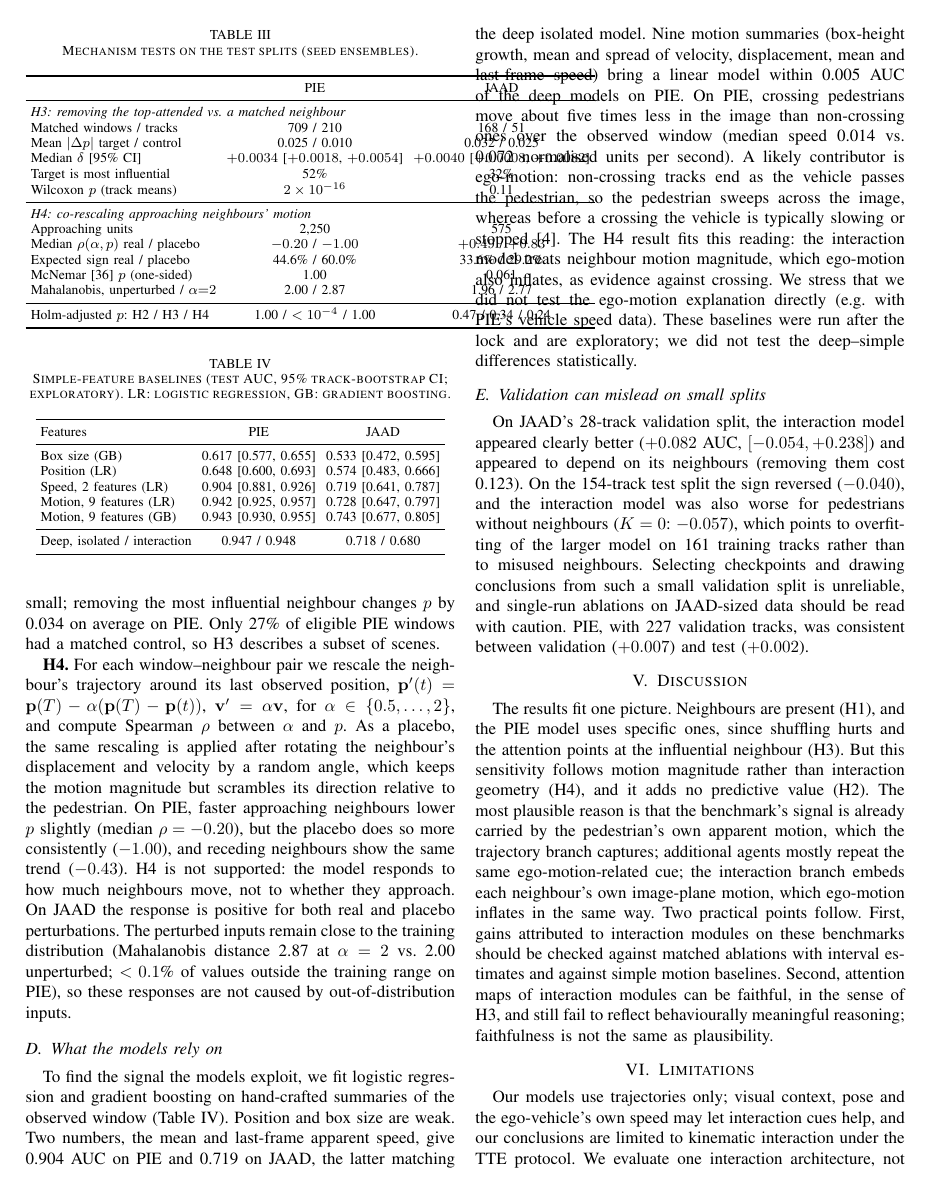
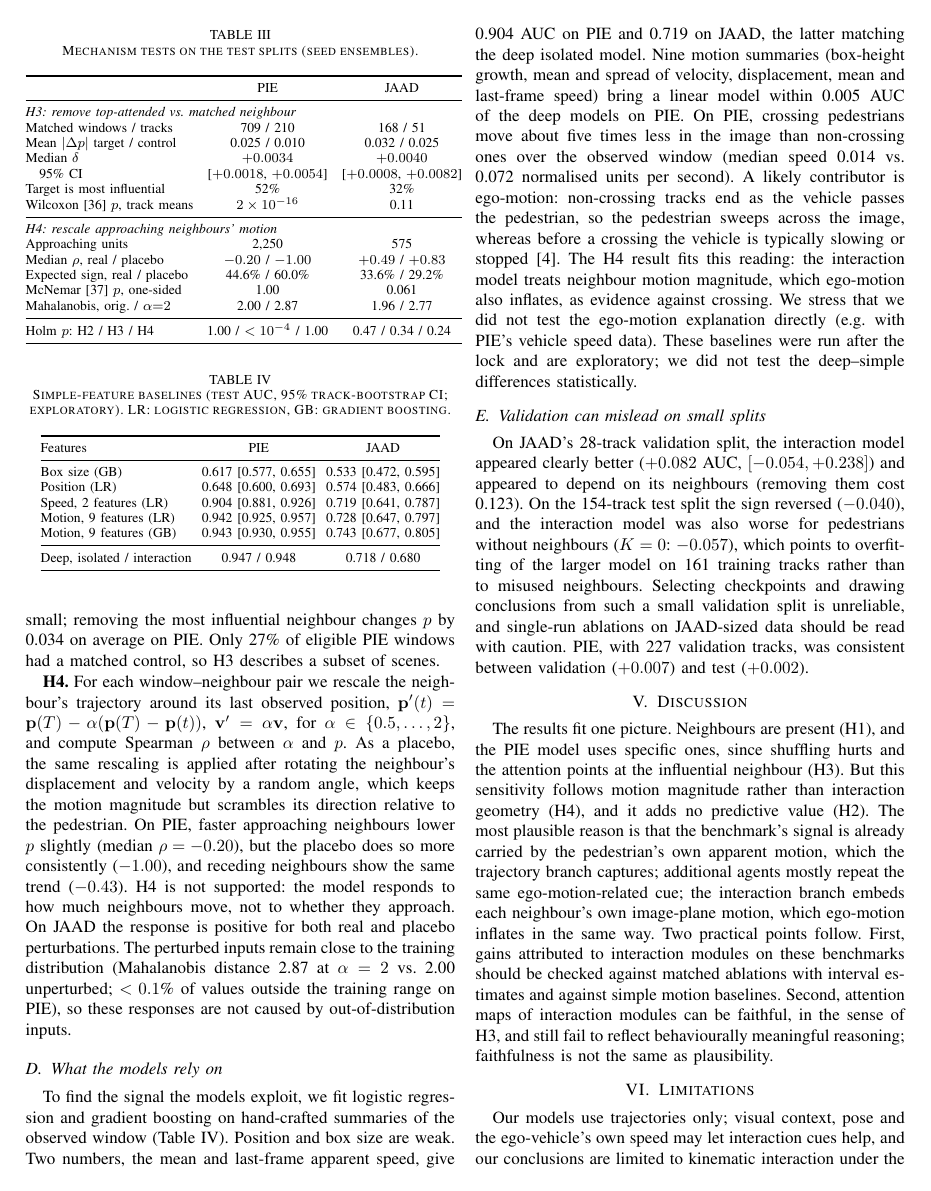
Before and after one commit to vikaxxh/explainable-multimodal-HAR, a LaTeX paper (paper/main.tex): page 4 of 6. Compiled offline with pdfLaTeX.

Commit message:
docs(paper): fit Table III (and II, IV) to column width
Co-Authored-By: Claude Opus 5.5 <noreply@anthropic.com>

```diff
--- a/paper/main.tex
+++ b/paper/main.tex
@@ -197,26 +198,28 @@ The controls show that the PIE model does read its neighbour inputs: replacing n
 \centering
 \caption{Mechanism tests on the test splits (seed ensembles).}
 \label{tab:mech}
-\setlength{\tabcolsep}{3pt}
-\begin{tabular}{lcc}
+\footnotesize
+\setlength{\tabcolsep}{4pt}
+\begin{tabular}{@{}lcc@{}}
 \toprule
  & PIE & JAAD \\
 \midrule
-\multicolumn{3}{l}{\emph{H3: removing the top-attended vs.\ a matched neighbour}} \\
+\multicolumn{3}{@{}l}{\emph{H3: remove top-attended vs.\ matched neighbour}} \\
 Matched windows / tracks & 709 / 210 & 168 / 51 \\
 Mean $|\Delta p|$ target / control & 0.025 / 0.010 & 0.032 / 0.025 \\
-Median $\delta$ [95\% CI] & $+0.0034$ [$+0.0018$, $+0.0054$] & $+0.0040$ [$+0.0008$, $+0.0082$] \\
+Median $\delta$ & $+0.0034$ & $+0.0040$ \\
+\quad 95\% CI & [$+0.0018$, $+0.0054$] & [$+0.0008$, $+0.0082$] \\
 Target is most influential & 52\% & 32\% \\
-Wilcoxon $p$ (track means) & $2\times10^{-16}$ & 0.11 \\
+Wilcoxon~\cite{wilcoxon1945} $p$, track means & $2\times10^{-16}$ & 0.11 \\
 \midrule
-\multicolumn{3}{l}{\emph{H4: co-rescaling approaching neighbours' motion}} \\
+\multicolumn{3}{@{}l}{\emph{H4: rescale approaching neighbours' motion}} \\
 Approaching units & 2{,}250 & 575 \\
-Median $\rho(\alpha, p)$ real / placebo & $-0.20$ / $-1.00$ & $+0.49$ / $+0.83$ \\
-Expected sign real / placebo & 44.6\% / 60.0\% & 33.6\% / 29.2\% \\
-McNemar~\cite{mcnemar1947} $p$ (one-sided) & 1.00 & 0.061 \\
-Mahalanobis, unperturbed / $\alpha{=}2$ & 2.00 / 2.87 & 1.96 / 2.77 \\
+Median $\rho$, real / placebo & $-0.20$ / $-1.00$ & $+0.49$ / $+0.83$ \\
+Expected sign, real / placebo & 44.6\% / 60.0\% & 33.6\% / 29.2\% \\
+McNemar~\cite{mcnemar1947} $p$, one-sided & 1.00 & 0.061 \\
+Mahalanobis, orig.\ / $\alpha{=}2$ & 2.00 / 2.87 & 1.96 / 2.77 \\
 \midrule
-Holm-adjusted $p$: H2 / H3 / H4 & 1.00 / $<10^{-4}$ / 1.00 & 0.47 / 0.34 / 0.24 \\
+Holm $p$: H2 / H3 / H4 & 1.00 / $<10^{-4}$ / 1.00 & 0.47 / 0.34 / 0.24 \\
 \bottomrule
 \end{tabular}
 \end{table}
```
Also changed, not shown: paper/main.tex (6 more changed lines).
